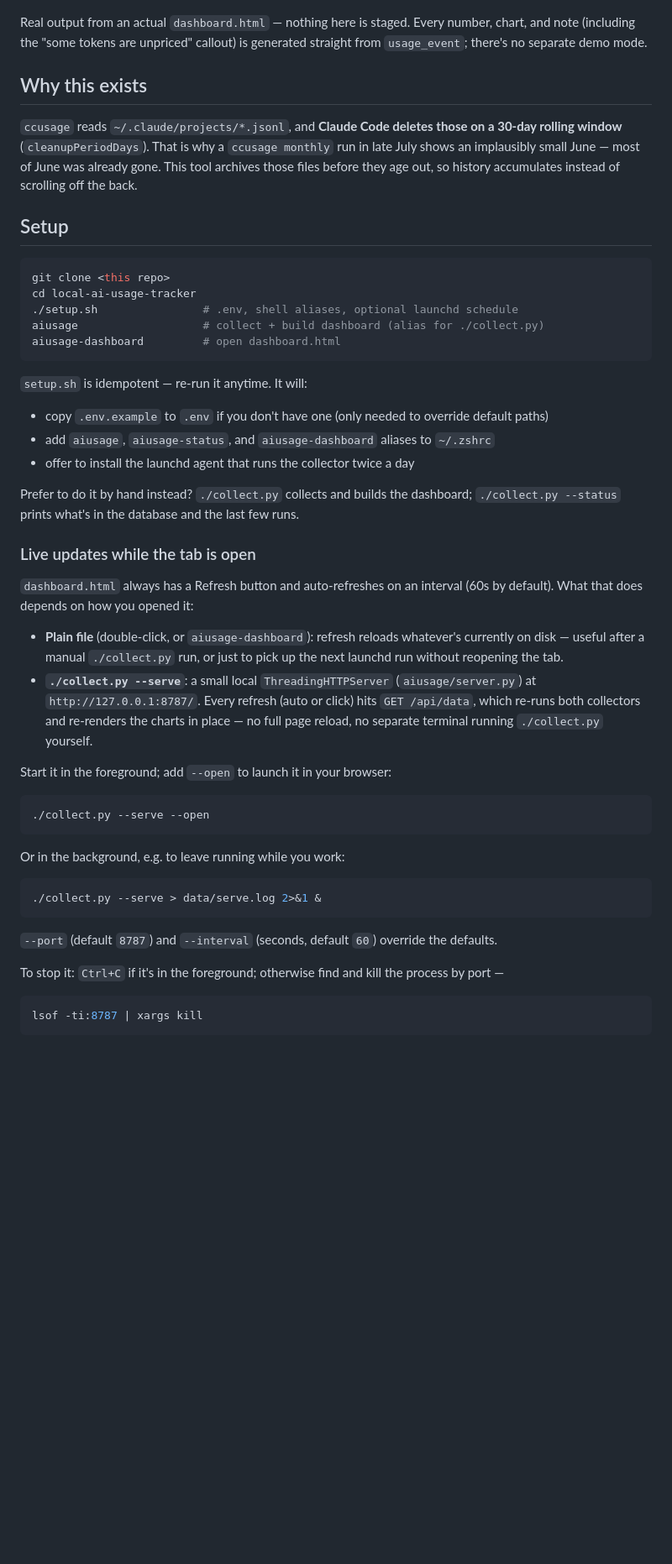
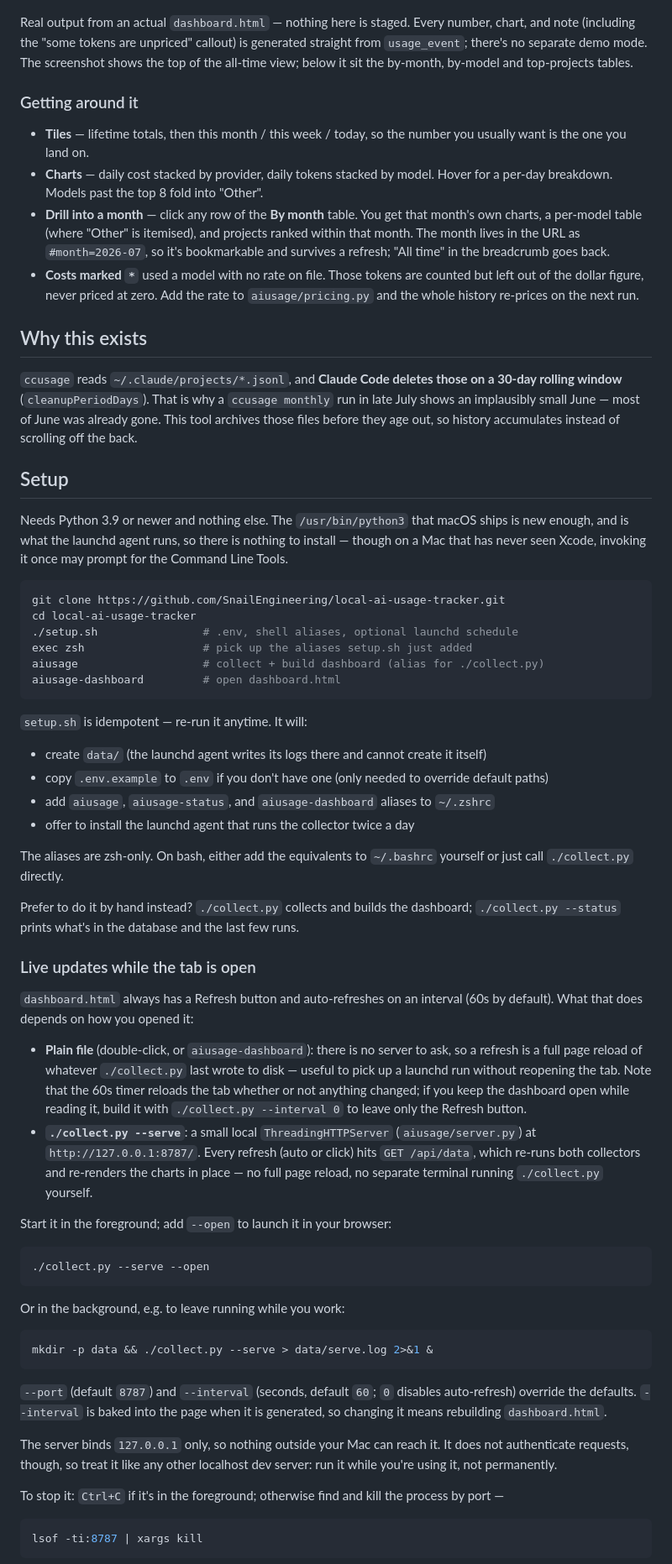
Before and after one commit to SnailEngineering/local-ai-usage-tracker, a Markdown page: README.md, the part around one of its changes. Shown at 84% size. Drawn GitHub-style; blank space fills up the shorter version.

````diff
--- a/README.md
+++ b/README.md
@@ -25,7 +25,24 @@ to configure. Just point it at `~/.claude` and `~/.codex` and run it.
 
 Real output from an actual `dashboard.html` — nothing here is staged. Every
 number, chart, and note (including the "some tokens are unpriced" callout) is
-generated straight from `usage_event`; there's no separate demo mode.
+generated straight from `usage_event`; there's no separate demo mode. The
+screenshot shows the top of the all-time view; below it sit the by-month,
+by-model and top-projects tables.
+
+### Getting around it
+
+- **Tiles** — lifetime totals, then this month / this week / today, so the
+  number you usually want is the one you land on.
+- **Charts** — daily cost stacked by provider, daily tokens stacked by model.
+  Hover for a per-day breakdown. Models past the top 8 fold into "Other".
+- **Drill into a month** — click any row of the **By month** table. You get
+  that month's own charts, a per-model table (where "Other" is itemised), and
+  projects ranked within that month. The month lives in the URL as
+  `#month=2026-07`, so it's bookmarkable and survives a refresh; "All time"
+  in the breadcrumb goes back.
+- **Costs marked `*`** used a model with no rate on file. Those tokens are
+  counted but left out of the dollar figure, never priced at zero. Add the
+  rate to `aiusage/pricing.py` and the whole history re-prices on the next run.
 
 ## Why this exists
 
@@ -37,19 +54,29 @@ instead of scrolling off the back.
 
 ## Setup
 
+Needs Python 3.9 or newer and nothing else. The `/usr/bin/python3` that macOS
+ships is new enough, and is what the launchd agent runs, so there is nothing to
+install — though on a Mac that has never seen Xcode, invoking it once may
+prompt for the Command Line Tools.
+
 ```sh
-git clone <this repo>
+git clone https://github.com/SnailEngineering/local-ai-usage-tracker.git
 cd local-ai-usage-tracker
 ./setup.sh                # .env, shell aliases, optional launchd schedule
+exec zsh                  # pick up the aliases setup.sh just added
 aiusage                   # collect + build dashboard (alias for ./collect.py)
 aiusage-dashboard         # open dashboard.html
 ```
 
 `setup.sh` is idempotent — re-run it anytime. It will:
 
+- create `data/` (the launchd agent writes its logs there and cannot create it itself)
 - copy `.env.example` to `.env` if you don't have one (only needed to override default paths)
 - add `aiusage`, `aiusage-status`, and `aiusage-dashboard` aliases to `~/.zshrc`
 - offer to install the launchd agent that runs the collector twice a day
+
+The aliases are zsh-only. On bash, either add the equivalents to `~/.bashrc`
+yourself or just call `./collect.py` directly.
 
 Prefer to do it by hand instead? `./collect.py` collects and builds the
 dashboard; `./collect.py --status` prints what's in the database and the last
@@ -60,9 +87,12 @@ few runs.
 `dashboard.html` always has a Refresh button and auto-refreshes on an
 interval (60s by default). What that does depends on how you opened it:
 
-- **Plain file** (double-click, or `aiusage-dashboard`): refresh reloads
-  whatever's currently on disk — useful after a manual `./collect.py` run, or
-  just to pick up the next launchd run without reopening the tab.
+- **Plain file** (double-click, or `aiusage-dashboard`): there is no server to
+  ask, so a refresh is a full page reload of whatever `./collect.py` last wrote
+  to disk — useful to pick up a launchd run without reopening the tab. Note
+  that the 60s timer reloads the tab whether or not anything changed; if you
+  keep the dashboard open while reading it, build it with `./collect.py
+  --interval 0` to leave only the Refresh button.
 - **`./collect.py --serve`**: a small local `ThreadingHTTPServer`
   (`aiusage/server.py`) at `http://127.0.0.1:8787/`. Every refresh (auto or
   click) hits `GET /api/data`, which re-runs both collectors and re-renders
@@ -78,11 +108,16 @@ Start it in the foreground; add `--open` to launch it in your browser:
 Or in the background, e.g. to leave running while you work:
 
 ```sh
-./collect.py --serve > data/serve.log 2>&1 &
+mkdir -p data && ./collect.py --serve > data/serve.log 2>&1 &
 ```
 
-`--port` (default `8787`) and `--interval` (seconds, default `60`) override
-the defaults.
+`--port` (default `8787`) and `--interval` (seconds, default `60`; `0` disables
+auto-refresh) override the defaults. `--interval` is baked into the page when
+it is generated, so changing it means rebuilding `dashboard.html`.
+
+The server binds `127.0.0.1` only, so nothing outside your Mac can reach it.
+It does not authenticate requests, though, so treat it like any other localhost
+dev server: run it while you're using it, not permanently.
 
 To stop it: `Ctrl+C` if it's in the foreground; otherwise find and kill the
 process by port —
````
Also changed, not shown: other parts of README.md (+33 -3 lines), CLAUDE.md (+6 -2 lines).
